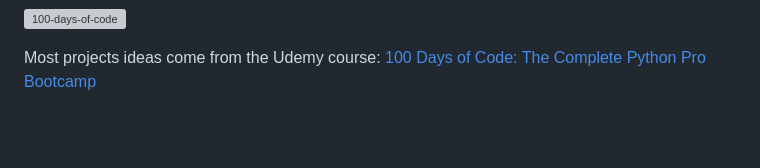
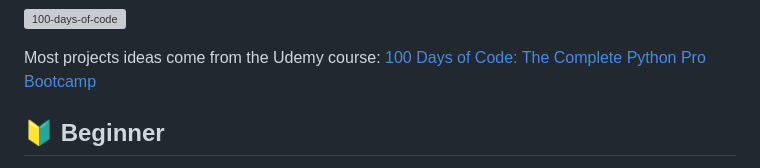
Before and after one commit to faisal-fida/100-Days-Python, a Markdown page: README.md, the part around the change printed below. GitHub-like rendering; blank space fills up the shorter version; grey boxes are pictures that could not be loaded.

```diff
--- a/README.md
+++ b/README.md
@@ -5,4 +5,5 @@
 
 Most projects ideas come from the Udemy course: [100 Days of Code: The Complete Python Pro Bootcamp](https://www.udemy.com/course/100-days-of-code/)
 
+## 🔰 Beginner
 
```
Also changed, not shown: other parts of README.md (+105 -101 lines).
